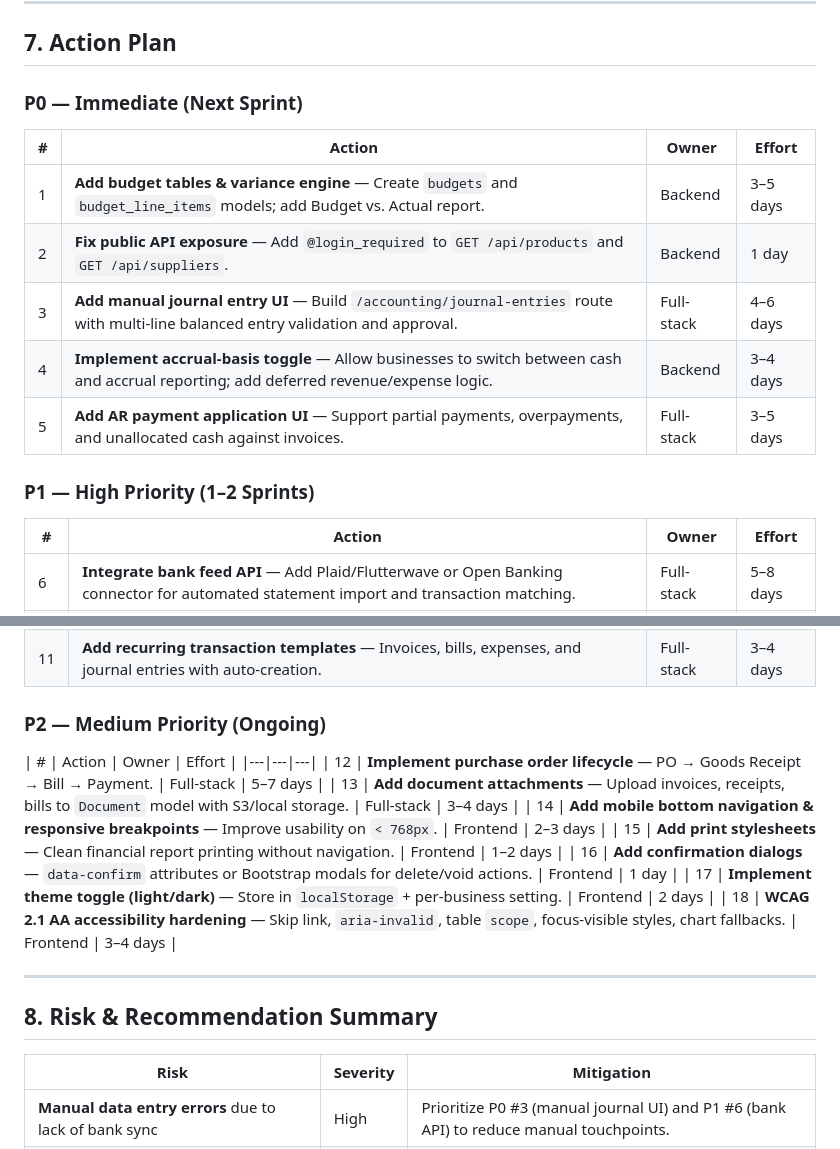
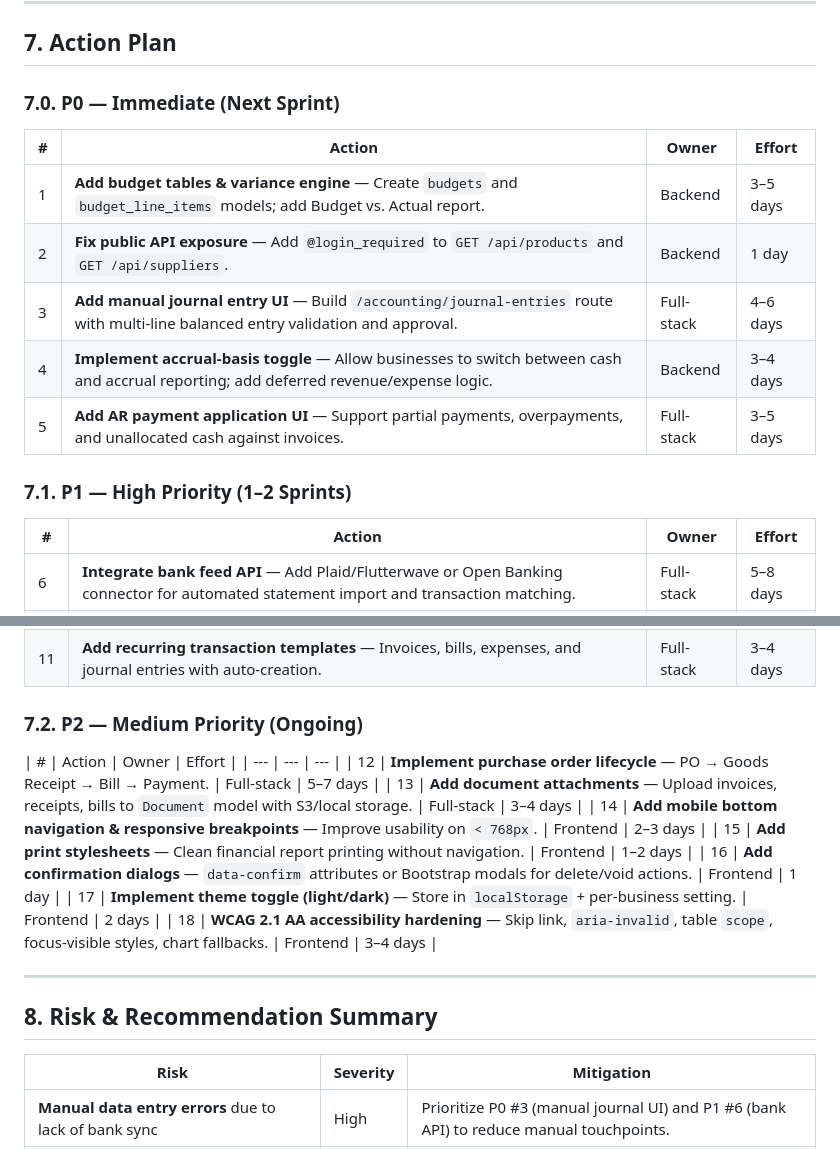
Before and after one commit to w1ztechsolutions/trackwise, a Markdown page: docs/BUDGET_EXPENSE_TRACKING_REVIEW.md, 2 parts joined by grey strips. Drawn GitHub-style.

Commit message:
refactor: update action plan section with structured priority levels and improved formatting

```diff
--- a/docs/BUDGET_EXPENSE_TRACKING_REVIEW.md
+++ b/docs/BUDGET_EXPENSE_TRACKING_REVIEW.md
@@ -174,18 +174,20 @@ TrackWise uses a **3-tier classification system**:
 
 ## 7. Action Plan
 
-### P0 — Immediate (Next Sprint)
+### 7.0. P0 — Immediate (Next Sprint)
+
 | # | Action | Owner | Effort |
-|---|---|---|---|
+| --- | --- | --- | --- |
 | 1 | **Add budget tables & variance engine** — Create `budgets` and `budget_line_items` models; add Budget vs. Actual report. | Backend | 3–5 days |
 | 2 | **Fix public API exposure** — Add `@login_required` to `GET /api/products` and `GET /api/suppliers`. | Backend | 1 day |
 | 3 | **Add manual journal entry UI** — Build `/accounting/journal-entries` route with multi-line balanced entry validation and approval. | Full-stack | 4–6 days |
 | 4 | **Implement accrual-basis toggle** — Allow businesses to switch between cash and accrual reporting; add deferred revenue/expense logic. | Backend | 3–4 days |
 | 5 | **Add AR payment application UI** — Support partial payments, overpayments, and unallocated cash against invoices. | Full-stack | 3–5 days |
 
-### P1 — High Priority (1–2 Sprints)
+### 7.1. P1 — High Priority (1–2 Sprints)
+
 | # | Action | Owner | Effort |
-|---|---|---|---|
+| --- | --- | --- | --- |
 | 6 | **Integrate bank feed API** — Add Plaid/Flutterwave or Open Banking connector for automated statement import and transaction matching. | Full-stack | 5–8 days |
 | 7 | **Replace hardcoded tax logic** — Add per-line-item tax codes, tax-inclusive/exclusive pricing, and proper Tax Payable posting. | Backend | 3–4 days |
 | 8 | **Add multi-currency support** — Exchange-rate table, auto-FX posting, multi-currency reports. | Backend | 4–6 days |
@@ -193,9 +195,10 @@ TrackWise uses a **3-tier classification system**:
 | 10 | **Add credit notes / refunds flow** — Reverse sales/purchases, update AR/AP, adjust inventory if applicable. | Full-stack | 3–5 days |
 | 11 | **Add recurring transaction templates** — Invoices, bills, expenses, and journal entries with auto-creation. | Full-stack | 3–4 days |
 
-### P2 — Medium Priority (Ongoing)
+### 7.2. P2 — Medium Priority (Ongoing)
+
 | # | Action | Owner | Effort |
-|---|---|---|
+| --- | --- | --- |
 | 12 | **Implement purchase order lifecycle** — PO → Goods Receipt → Bill → Payment. | Full-stack | 5–7 days |
 | 13 | **Add document attachments** — Upload invoices, receipts, bills to `Document` model with S3/local storage. | Full-stack | 3–4 days |
 | 14 | **Add mobile bottom navigation & responsive breakpoints** — Improve usability on `< 768px`. | Frontend | 2–3 days |
@@ -209,7 +212,7 @@ TrackWise uses a **3-tier classification system**:
 ## 8. Risk & Recommendation Summary
 
 | Risk | Severity | Mitigation |
-|---|---|---|
+| --- | --- | --- |
 | **Manual data entry errors** due to lack of bank sync | High | Prioritize P0 #3 (manual journal UI) and P1 #6 (bank API) to reduce manual touchpoints. |
 | **Misclassification of expenses** due to hardcoded fallback mappings | Medium | Refactor `_EXPENSE_ACCOUNT_MAP` to use `LineItem.account_code` exclusively; add validation rules. |
 | **Overstated AR/AP** due to missing credit notes | High | Prioritize P1 #10 (credit notes/refunds) to maintain financial statement integrity. |
```
